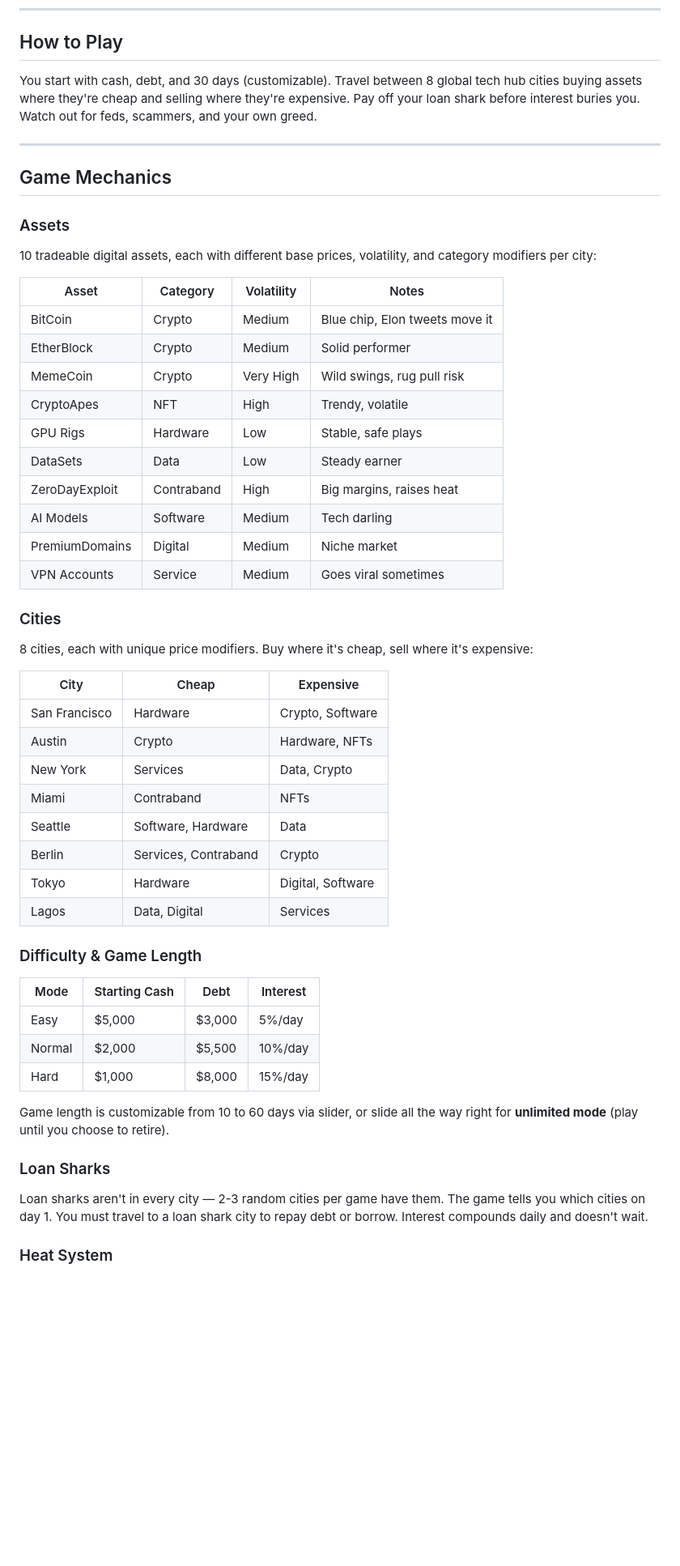
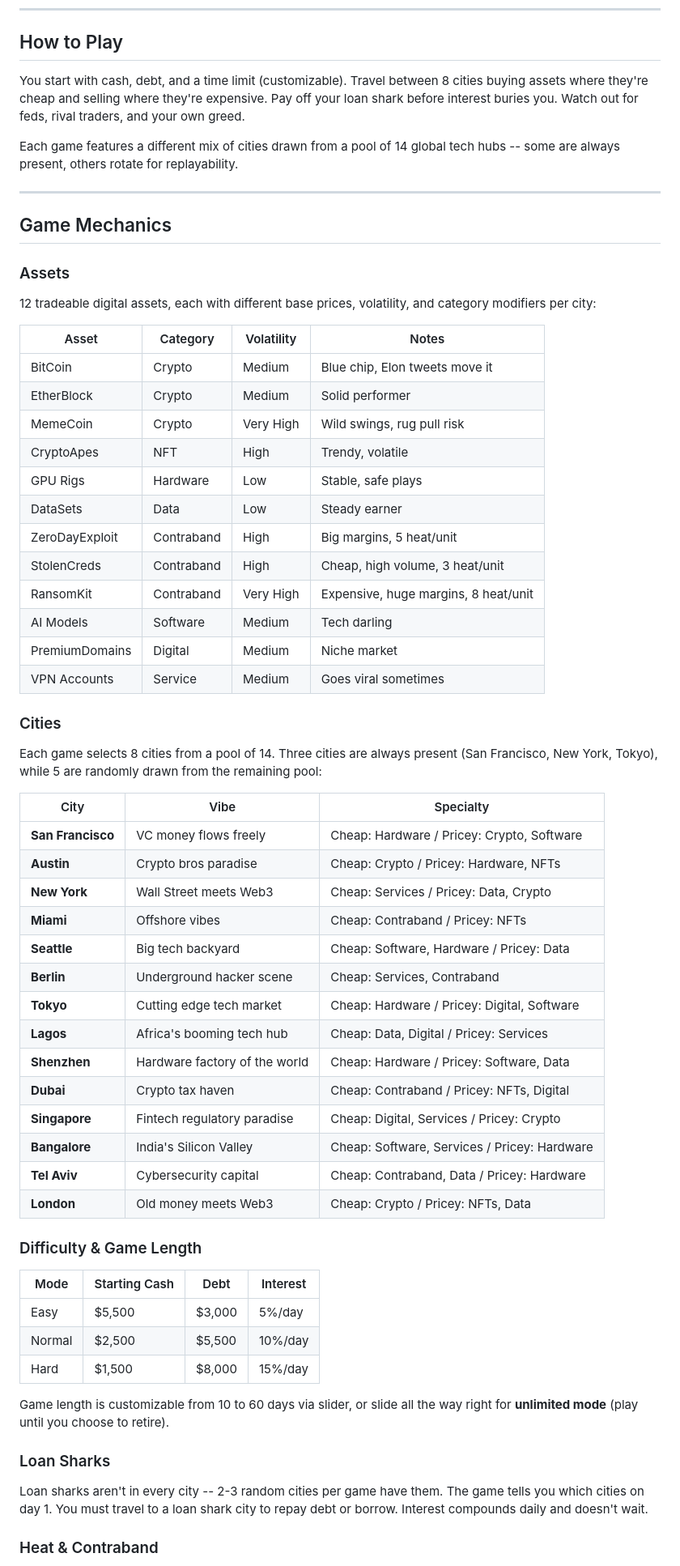
Before and after one commit to zfouts/SiliconHustle, a Markdown page: README.md, the part around one of its changes. Shown at 81% size. Rendered like a GitHub page; blank space fills up the shorter version.

```diff
--- a/README.md
+++ b/README.md
@@ -18,7 +18,9 @@ Zero dependencies. No build step. No frameworks. Pure vanilla HTML, CSS, and Jav
 
 ## How to Play
 
-You start with cash, debt, and 30 days (customizable). Travel between 8 global tech hub cities buying assets where they're cheap and selling where they're expensive. Pay off your loan shark before interest buries you. Watch out for feds, scammers, and your own greed.
+You start with cash, debt, and a time limit (customizable). Travel between 8 cities buying assets where they're cheap and selling where they're expensive. Pay off your loan shark before interest buries you. Watch out for feds, rival traders, and your own greed.
+
+Each game features a different mix of cities drawn from a pool of 14 global tech hubs -- some are always present, others rotate for replayability.
 
 ---
 
@@ -26,7 +28,7 @@ You start with cash, debt, and 30 days (customizable). Travel between 8 global t
 
 ### Assets
 
-10 tradeable digital assets, each with different base prices, volatility, and category modifiers per city:
+12 tradeable digital assets, each with different base prices, volatility, and category modifiers per city:
 
 | Asset | Category | Volatility | Notes |
 |-------|----------|-----------|-------|
@@ -36,39 +38,47 @@ You start with cash, debt, and 30 days (customizable). Travel between 8 global t
 | CryptoApes | NFT | High | Trendy, volatile |
 | GPU Rigs | Hardware | Low | Stable, safe plays |
 | DataSets | Data | Low | Steady earner |
-| ZeroDayExploit | Contraband | High | Big margins, raises heat |
+| ZeroDayExploit | Contraband | High | Big margins, 5 heat/unit |
+| StolenCreds | Contraband | High | Cheap, high volume, 3 heat/unit |
+| RansomKit | Contraband | Very High | Expensive, huge margins, 8 heat/unit |
 | AI Models | Software | Medium | Tech darling |
 | PremiumDomains | Digital | Medium | Niche market |
 | VPN Accounts | Service | Medium | Goes viral sometimes |
 
 ### Cities
 
-8 cities, each with unique price modifiers. Buy where it's cheap, sell where it's expensive:
+Each game selects 8 cities from a pool of 14. Three cities are always present (San Francisco, New York, Tokyo), while 5 are randomly drawn from the remaining pool:
 
-| City | Cheap | Expensive |
-|------|-------|-----------|
-| San Francisco | Hardware | Crypto, Software |
-| Austin | Crypto | Hardware, NFTs |
-| New York | Services | Data, Crypto |
-| Miami | Contraband | NFTs |
-| Seattle | Software, Hardware | Data |
-| Berlin | Services, Contraband | Crypto |
-| Tokyo | Hardware | Digital, Software |
-| Lagos | Data, Digital | Services |
+| City | Vibe | Specialty |
+|------|------|-----------|
+| **San Francisco** | VC money flows freely | Cheap: Hardware / Pricey: Crypto, Software |
+| **Austin** | Crypto bros paradise | Cheap: Crypto / Pricey: Hardware, NFTs |
+| **New York** | Wall Street meets Web3 | Cheap: Services / Pricey: Data, Crypto |
+| **Miami** | Offshore vibes | Cheap: Contraband / Pricey: NFTs |
+| **Seattle** | Big tech backyard | Cheap: Software, Hardware / Pricey: Data |
+| **Berlin** | Underground hacker scene | Cheap: Services, Contraband |
+| **Tokyo** | Cutting edge tech market | Cheap: Hardware / Pricey: Digital, Software |
+| **Lagos** | Africa's booming tech hub | Cheap: Data, Digital / Pricey: Services |
+| **Shenzhen** | Hardware factory of the world | Cheap: Hardware / Pricey: Software, Data |
+| **Dubai** | Crypto tax haven | Cheap: Contraband / Pricey: NFTs, Digital |
+| **Singapore** | Fintech regulatory paradise | Cheap: Digital, Services / Pricey: Crypto |
+| **Bangalore** | India's Silicon Valley | Cheap: Software, Services / Pricey: Hardware |
+| **Tel Aviv** | Cybersecurity capital | Cheap: Contraband, Data / Pricey: Hardware |
+| **London** | Old money meets Web3 | Cheap: Crypto / Pricey: NFTs, Data |
 
 ### Difficulty & Game Length
 
 | Mode | Starting Cash | Debt | Interest |
 |------|--------------|------|----------|
-| Easy | $5,000 | $3,000 | 5%/day |
-| Normal | $2,000 | $5,500 | 10%/day |
-| Hard | $1,000 | $8,000 | 15%/day |
+| Easy | $5,500 | $3,000 | 5%/day |
+| Normal | $2,500 | $5,500 | 10%/day |
+| Hard | $1,500 | $8,000 | 15%/day |
 
 Game length is customizable from 10 to 60 days via slider, or slide all the way right for **unlimited mode** (play until you choose to retire).
 
 ### Loan Sharks
 
-Loan sharks aren't in every city — 2-3 random cities per game have them. The game tells you which cities on day 1. You must travel to a loan shark city to repay debt or borrow. Interest compounds daily and doesn't wait.
+Loan sharks aren't in every city -- 2-3 random cities per game have them. The game tells you which cities on day 1. You must travel to a loan shark city to repay debt or borrow. Interest compounds daily and doesn't wait.
 
-### Heat System
+### Heat & Contraband
 
```
Also changed, not shown: other parts of README.md (+103 -27 lines).
